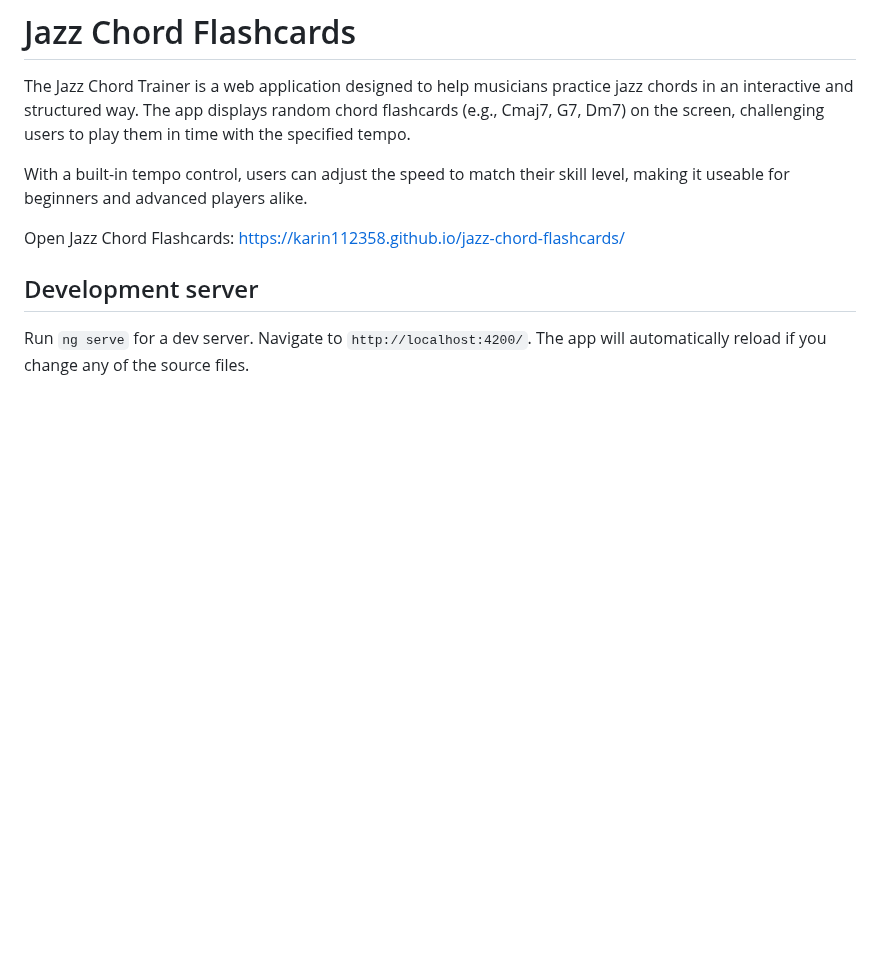
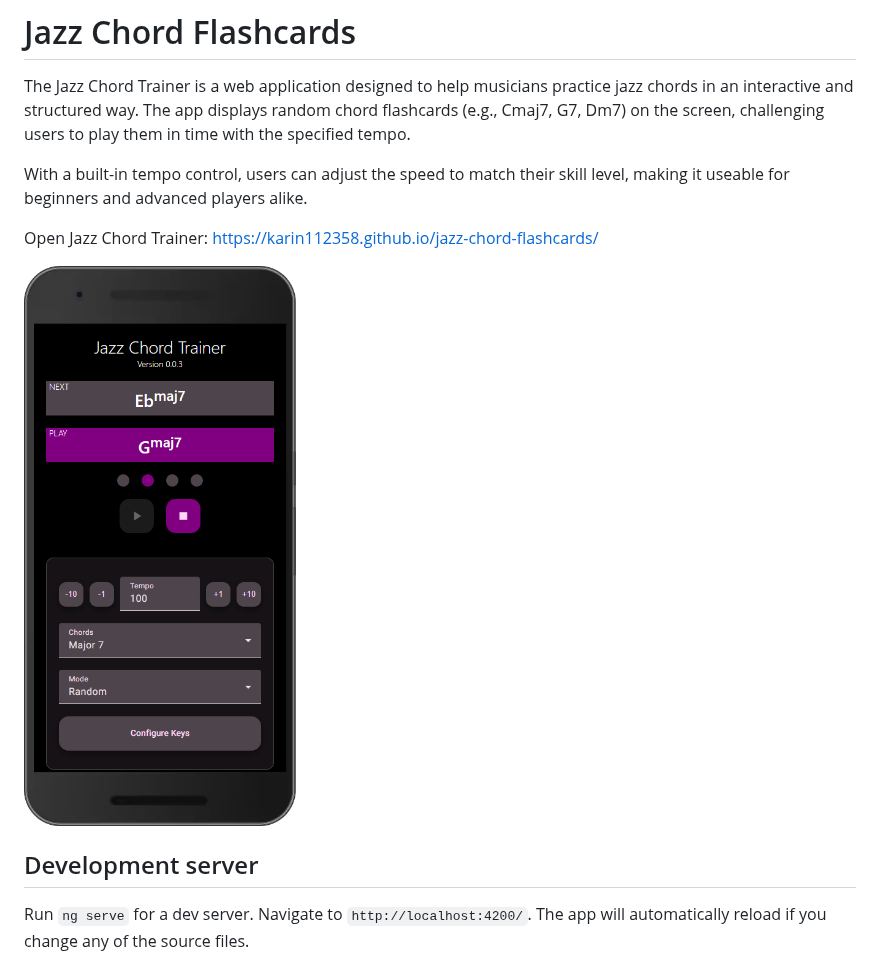
Before and after one commit to karin112358/jazz-chord-flashcards, a Markdown page: README.md, the part around the change. Rendered like a GitHub page; pictures changed too: assets/images/jazz-chord-trainer.png (added); blank space fills up the shorter version.

```diff
--- a/README.md
+++ b/README.md
@@ -4,7 +4,9 @@ The Jazz Chord Trainer is a web application designed to help musicians practice
 
 With a built-in tempo control, users can adjust the speed to match their skill level, making it useable for beginners and advanced players alike.
 
-Open Jazz Chord Flashcards: https://karin112358.github.io/jazz-chord-flashcards/
+Open Jazz Chord Trainer: https://karin112358.github.io/jazz-chord-flashcards/
+
+![Jazz Chord Trainer App](/assets/images/jazz-chord-trainer.png)
 
 ## Development server
 
```
